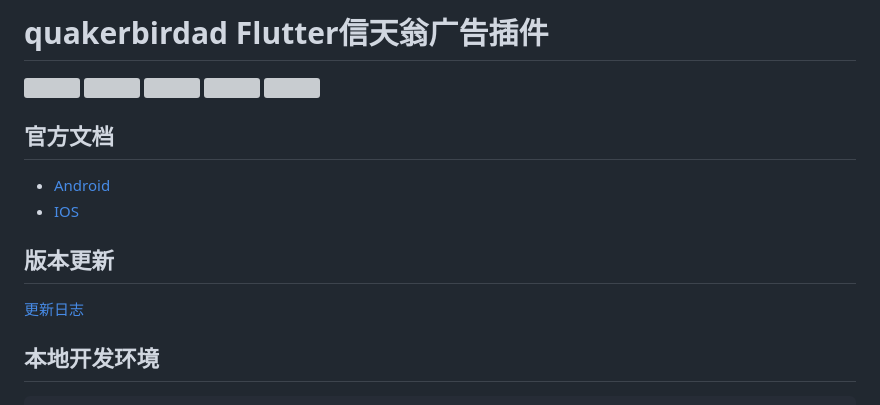
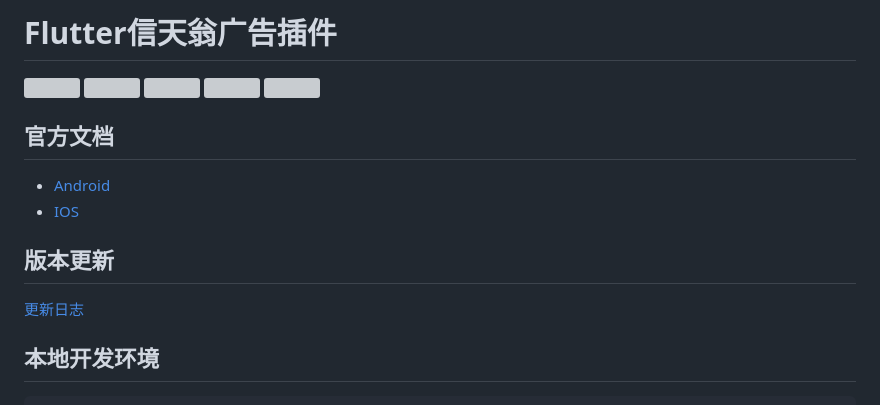
Before and after one commit to gstory0404/quakerbirdad, a Markdown page: README.md, the part around one of its changes. GitHub-like rendering; grey boxes are pictures that could not be loaded.

```diff
--- a/README.md
+++ b/README.md
@@ -1,4 +1,4 @@
-# quakerbirdad Flutter信天翁广告插件
+# Flutter信天翁广告插件
 
 <p>
 <a href="https://pub.flutter-io.cn/packages/quakerbirdad"><img src=https://img.shields.io/pub/v/quakerbirdad?color=orange></a>
```
Also changed, not shown: other parts of README.md (+3 -3 lines).
